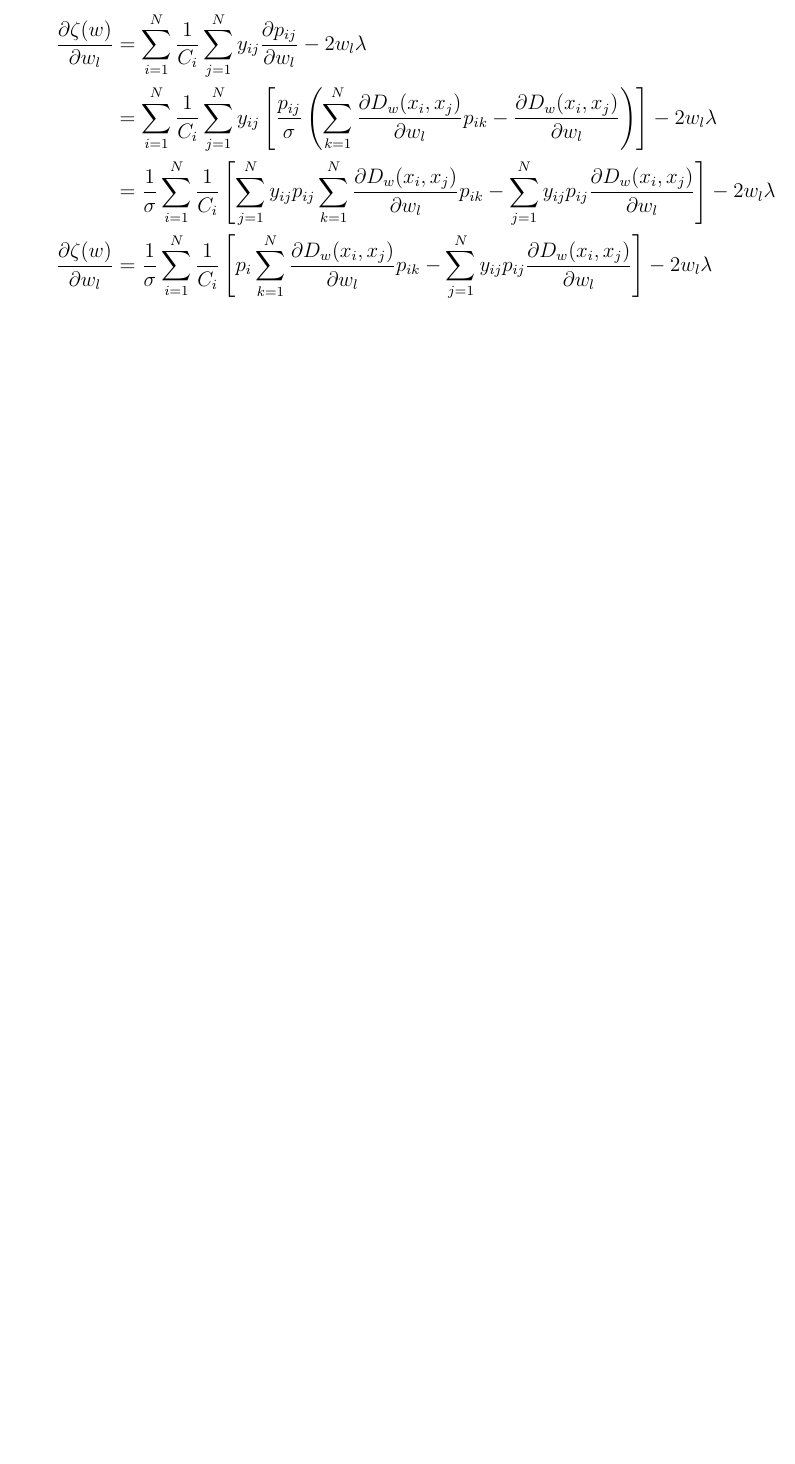
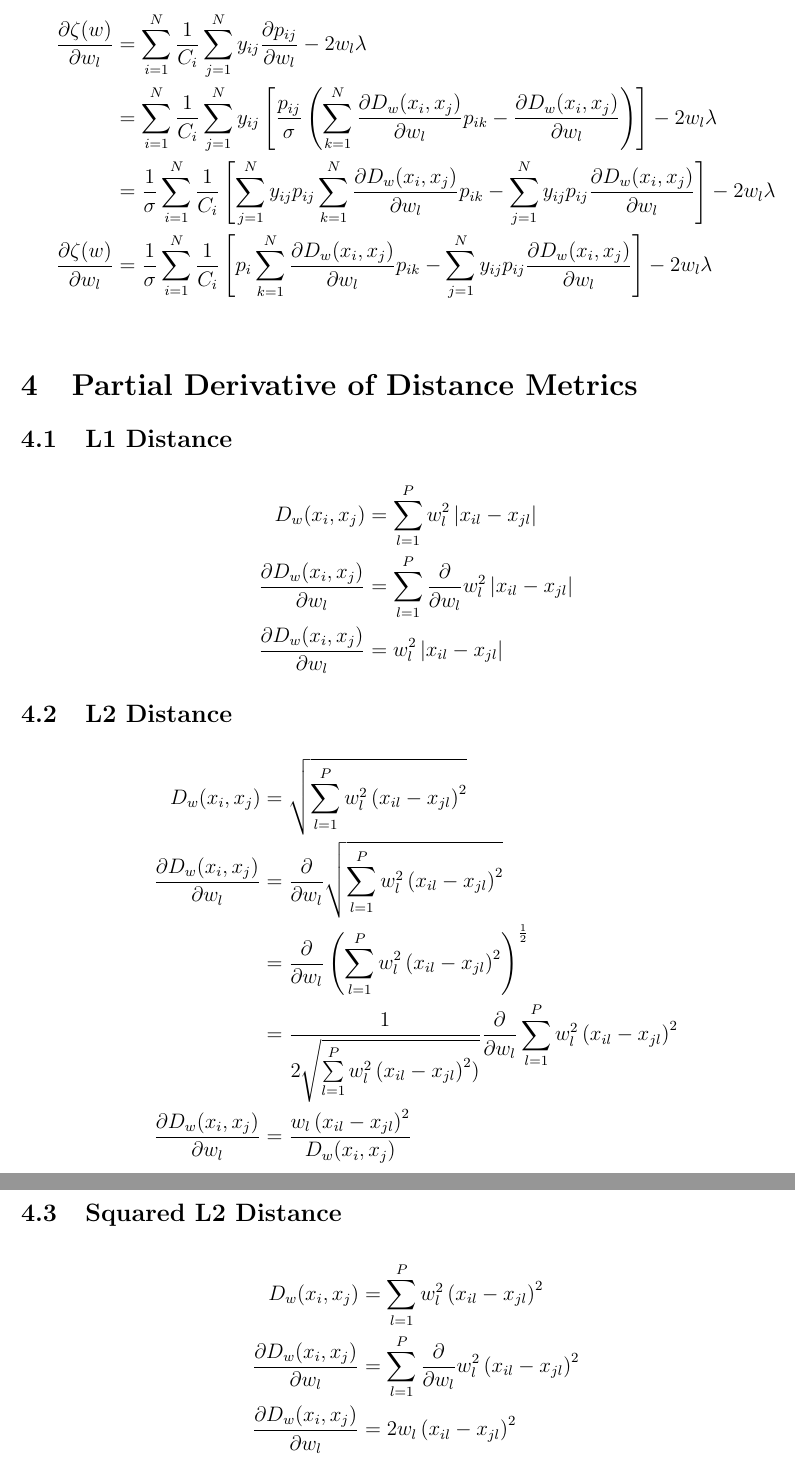
Before and after one commit to BradhamLab/ncfs, a LaTeX document (proofs/ncfs_optimization.tex): part of page 6 of 6 before the commit and two parts of pages 6 and 7 of 7 after it, the two joined at a grey line, cut so that both start at the same text, the shorter picture padded with empty space. Compiled offline with pdfLaTeX.

Commit message:
added some distance metric partial derivatives.

```diff
--- a/proofs/ncfs_optimization.tex
+++ b/proofs/ncfs_optimization.tex
@@ -327,5 +332,45 @@
 
 
 \end{section}
+\begin{section}{Partial Derivative of Distance Metrics}
+    \begin{subsection}{L1 Distance}
+        \begin{align*}
+            D_w(x_i, x_j) &= \sum \limits_{l = 1}^P
+                             w_l^2 \left | x_{il} - x_{jl} \right | \\
+            \dfrac{\partial D_w(x_i, x_j)}{\partial w_l}
+                &= \sum \limits_{l = 1}^P \dfrac{\partial}{\partial w_l}
+                    w_l^2 \left | x_{il} - x_{jl} \right | \\
+            \dfrac{\partial D_w(x_i, x_j)}{\partial w_l}
+                &= w_l^2 \left | x_{il} - x_{jl} \right |
+        \end{align*}
+    \end{subsection}
+    \begin{subsection}{L2 Distance}
+        \begin{align*}
+            D_w(x_i, x_j) &= \sqrt{\sum \limits_{l = 1}^P
+                                   w_l^2 \left ( x_{il} - x_{jl} \right ) ^ 2}\\
+            \dfrac{\partial D_w(x_i, x_j)}{\partial w_l}
+                &= \frac{\partial}{\partial w_l} \sqrt{\sum \limits_{l = 1}^P
+                   w_l^2 \left ( x_{il} - x_{jl} \right ) ^ 2} \\
+                &= \frac{\partial}{\partial w_l}
+                   \left (\sum \limits_{l = 1}^P
+                          w_l^2 \left ( x_{il} - x_{jl} \right ) ^ 2 \right )^{\frac{1}{2}}\\
+                &= \dfrac{1}{2 \sqrt{ \sum \limits_{l=1}^P w_l^2 \left ( x_{il} - x_{jl} \right ) ^ 2)}}
+                   \frac{\partial}{\partial w_l} \sum \limits_{l=1}^P w_l^2 \left ( x_{il} - x_{jl} \right ) ^ 2 \\
+            \dfrac{\partial D_w(x_i, x_j)}{\partial w_l}
+                   &= \dfrac{w_l \left (x_{il} - x_{jl} \right ) ^ 2}{D_w(x_i, x_j)}
+        \end{align*}
+    \end{subsection}
+    \begin{subsection}{Squared L2 Distance}
+        \begin{align*}
+            D_w(x_i, x_j) &= \sum \limits_{l = 1}^P
+                             w_l^2 \left ( x_{il} - x_{jl} \right ) ^ 2 \\
+            \dfrac{\partial D_w(x_i, x_j)}{\partial w_l}
+                &= \sum \limits_{l = 1}^P \frac{\partial}{\partial w_l}
+                    w_l^2 \left ( x_{il} - x_{jl} \right ) ^ 2 \\
+            \dfrac{\partial D_w(x_i, x_j)}{\partial w_l}
+                &= 2w_l \left (x_{il} - x_{jl} \right ) ^ 2
+        \end{align*}
+    \end{subsection}
+\end{section}
 
 \end{document}
```
Also changed, not shown: proofs/ncfs_optimization.tex (31 more changed lines).
